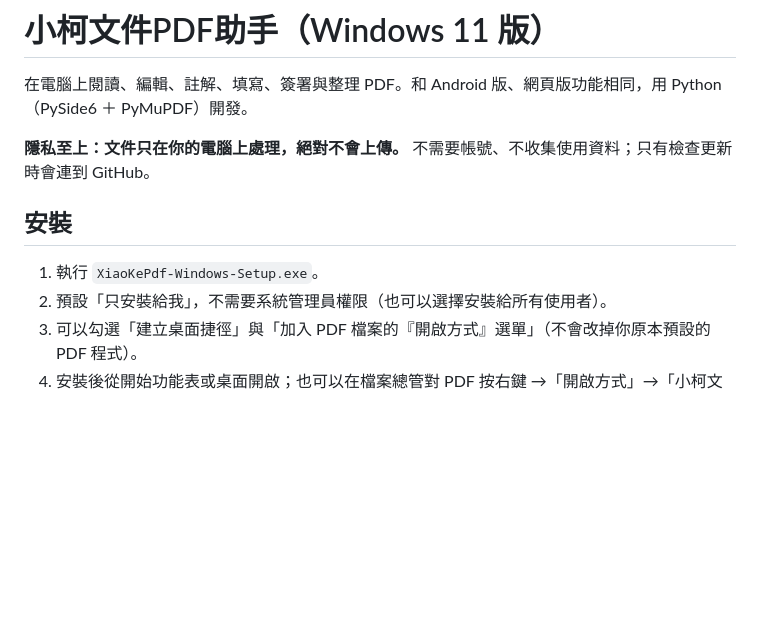
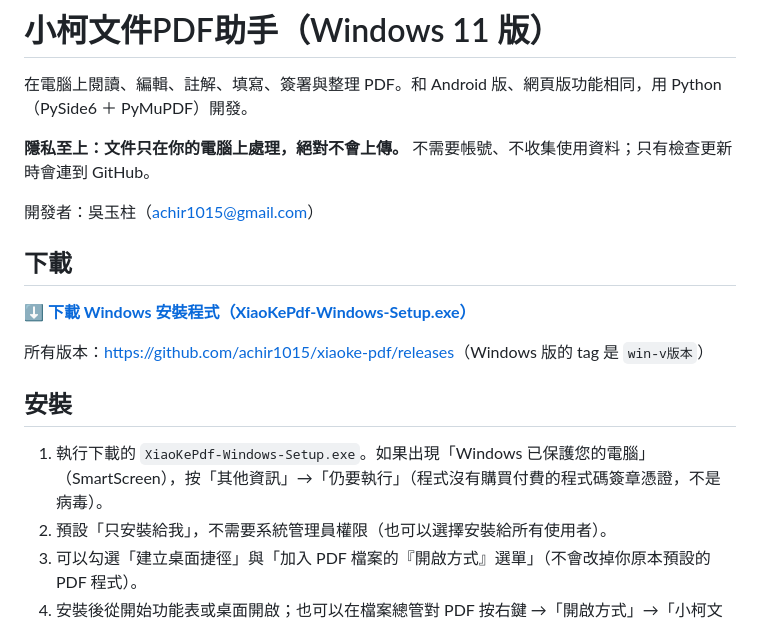
Before and after one commit to achir1015/xiaoke-pdf, a Markdown page: README.md, the part around the change. Rendered like a GitHub page; blank space fills up the shorter version.

Commit message:
README：Windows 版下載網址與安裝方式
Co-Authored-By: Claude Opus 5.5 <noreply@anthropic.com>

```diff
--- a/README.md
+++ b/README.md
@@ -4,9 +4,17 @@
 
 **隱私至上：文件只在你的電腦上處理，絕對不會上傳。** 不需要帳號、不收集使用資料；只有檢查更新時會連到 GitHub。
 
+開發者：吳玉柱（achir1015@gmail.com）
+
+## 下載
+
+**[⬇️ 下載 Windows 安裝程式（XiaoKePdf-Windows-Setup.exe）](https://github.com/achir1015/xiaoke-pdf/releases/download/win-v1.0.1/XiaoKePdf-Windows-Setup.exe)**
+
+所有版本：<https://github.com/achir1015/xiaoke-pdf/releases>（Windows 版的 tag 是 `win-v版本`）
+
 ## 安裝
 
-1. 執行 `XiaoKePdf-Windows-Setup.exe`。
+1. 執行下載的 `XiaoKePdf-Windows-Setup.exe`。如果出現「Windows 已保護您的電腦」（SmartScreen），按「其他資訊」→「仍要執行」（程式沒有購買付費的程式碼簽章憑證，不是病毒）。
 2. 預設「只安裝給我」，不需要系統管理員權限（也可以選擇安裝給所有使用者）。
 3. 可以勾選「建立桌面捷徑」與「加入 PDF 檔案的『開啟方式』選單」（不會改掉你原本預設的 PDF 程式）。
 4. 安裝後從開始功能表或桌面開啟；也可以在檔案總管對 PDF 按右鍵 →「開啟方式」→「小柯文件PDF助手」。
```
